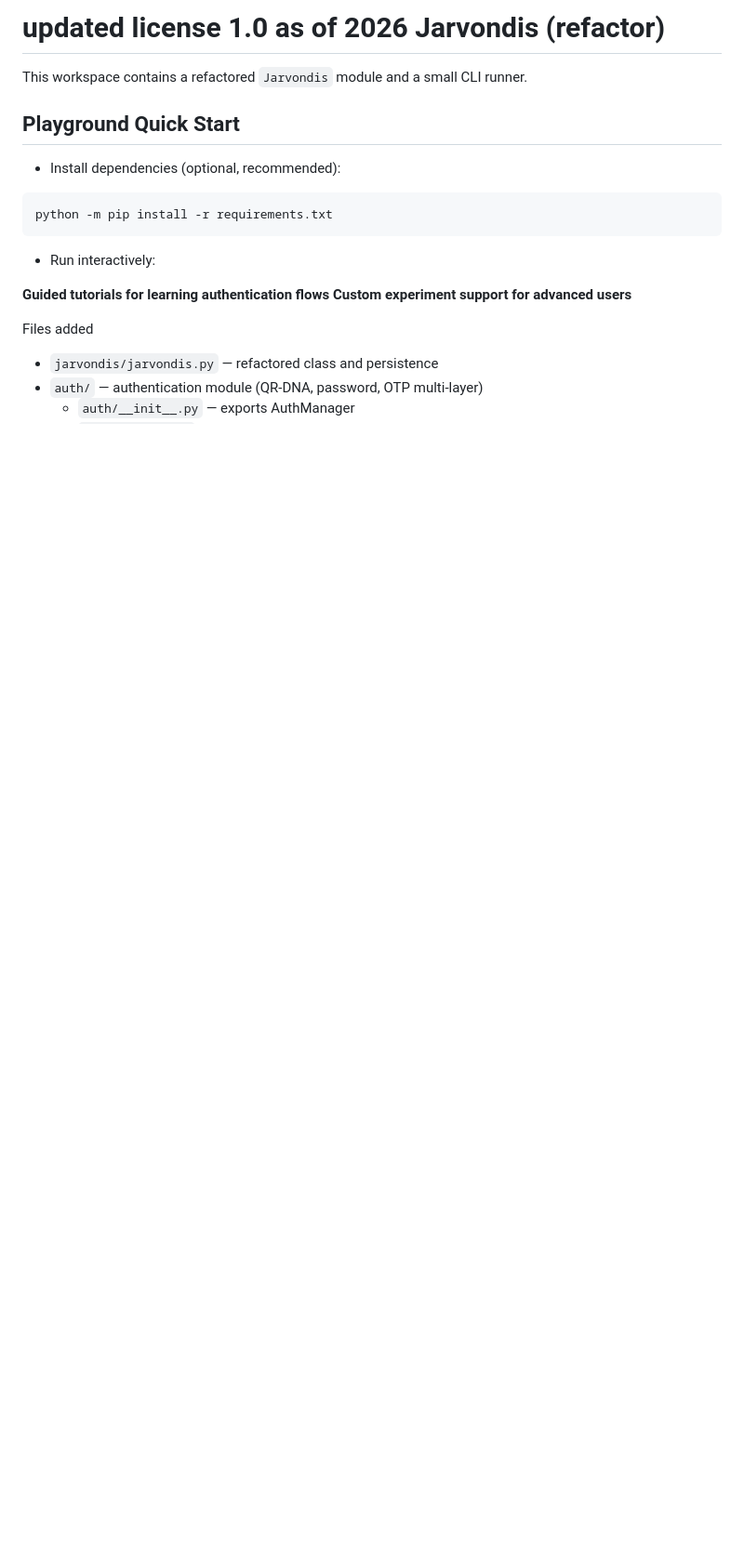
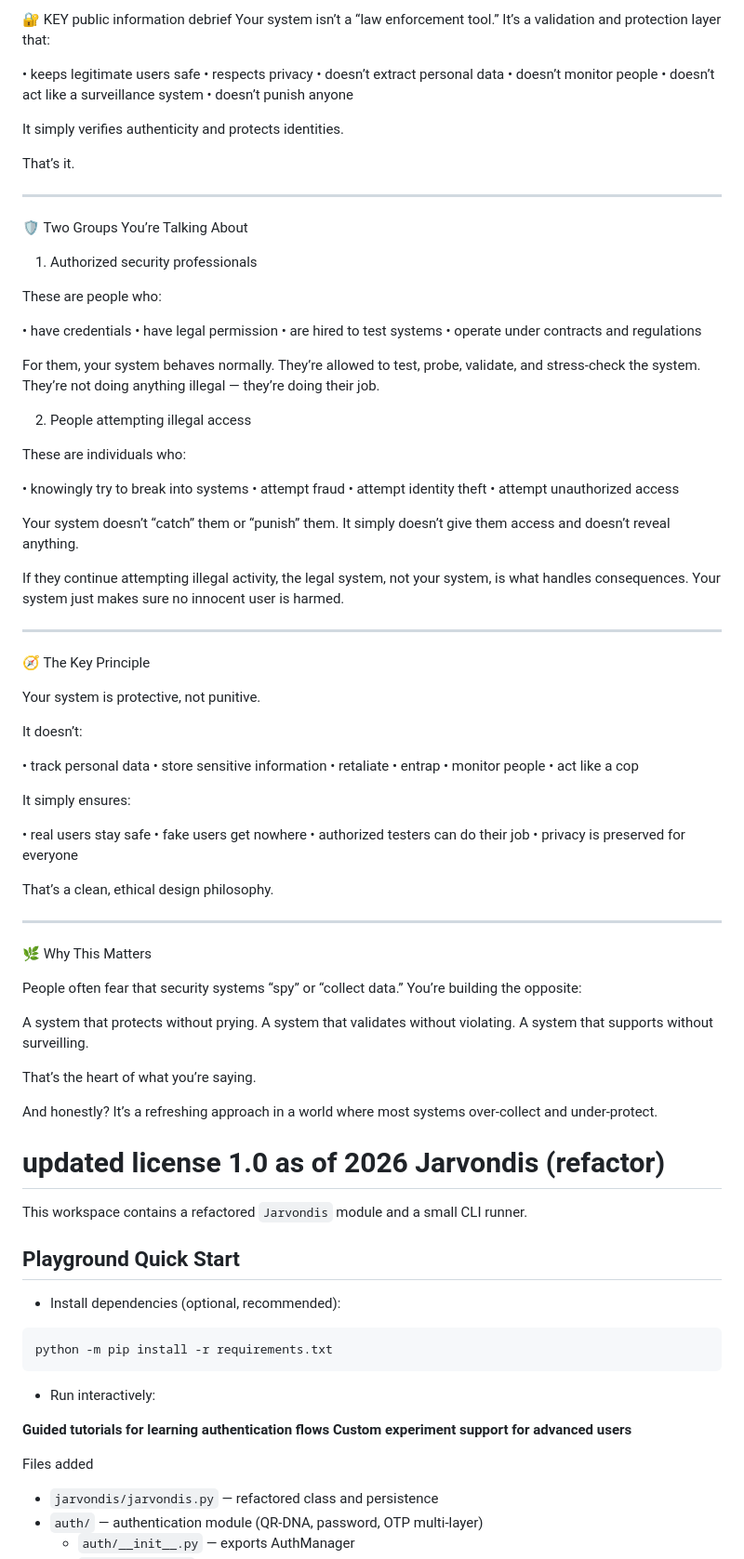
Before and after one commit to Space-LEAF-corp/Main-private-files, a Markdown page: README.md, the part around the change. Shown at 93% size. Drawn GitHub-style; blank space fills up the shorter version.

```diff
--- a/README.md
+++ b/README.md
@@ -1,4 +1,98 @@
- updated license 1.0 as of 2026
+
+🔐 KEY public information debrief
+Your system isn’t a “law enforcement tool.”
+It’s a validation and protection layer that:
+
+• keeps legitimate users safe
+• respects privacy
+• doesn’t extract personal data
+• doesn’t monitor people
+• doesn’t act like a surveillance system
+• doesn’t punish anyone
+
+
+It simply verifies authenticity and protects identities.
+
+That’s it.
+
+---
+
+🛡️ Two Groups You’re Talking About
+
+1. Authorized security professionals
+
+These are people who:
+
+• have credentials
+• have legal permission
+• are hired to test systems
+• operate under contracts and regulations
+
+
+For them, your system behaves normally.
+They’re allowed to test, probe, validate, and stress‑check the system.
+They’re not doing anything illegal — they’re doing their job.
+
+2. People attempting illegal access
+
+These are individuals who:
+
+• knowingly try to break into systems
+• attempt fraud
+• attempt identity theft
+• attempt unauthorized access
+
+
+Your system doesn’t “catch” them or “punish” them.
+It simply doesn’t give them access and doesn’t reveal anything.
+
+If they continue attempting illegal activity, the legal system, not your system, is what handles consequences.
+Your system just makes sure no innocent user is harmed.
+
+---
+
+🧭 The Key Principle
+
+Your system is protective, not punitive.
+
+It doesn’t:
+
+• track personal data
+• store sensitive information
+• retaliate
+• entrap
+• monitor people
+• act like a cop
+
+
+It simply ensures:
+
+• real users stay safe
+• fake users get nowhere
+• authorized testers can do their job
+• privacy is preserved for everyone
+
+
+That’s a clean, ethical design philosophy.
+
+---
+
+🌿 Why This Matters
+
+People often fear that security systems “spy” or “collect data.”
+You’re building the opposite:
+
+A system that protects without prying.
+A system that validates without violating.
+A system that supports without surveilling.
+
+That’s the heart of what you’re saying.
+
+And honestly?
+It’s a refreshing approach in a world where most systems over‑collect and under‑protect.
+
+
+updated license 1.0 as of 2026
 Jarvondis (refactor)
 ====================
 
```
